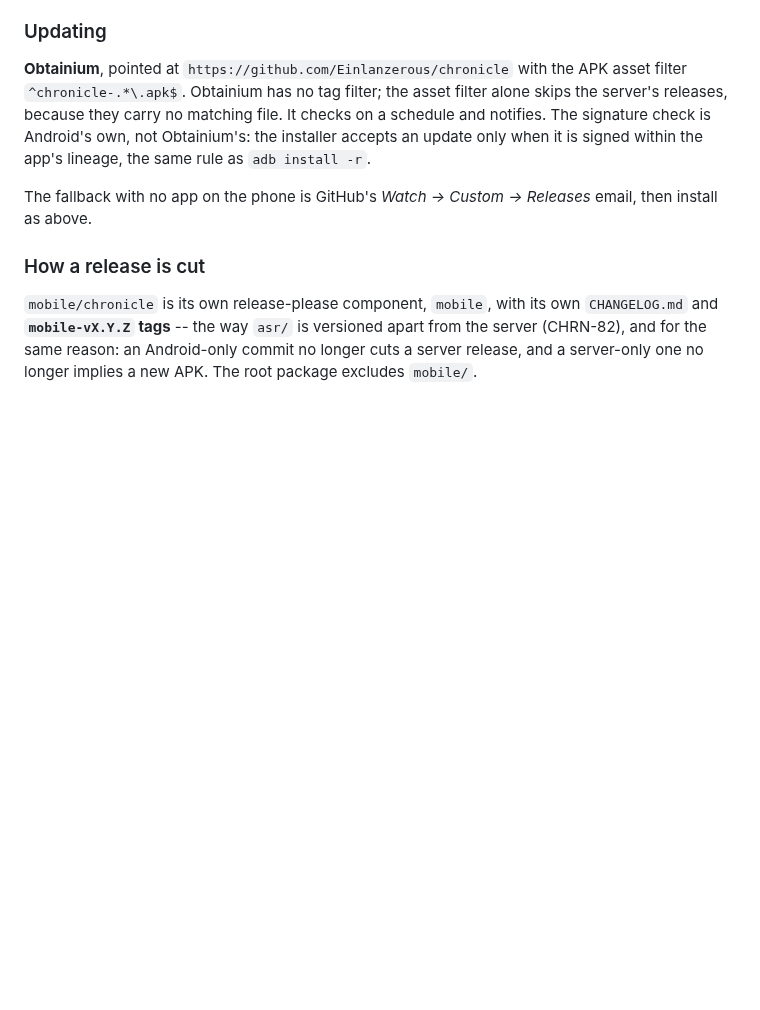
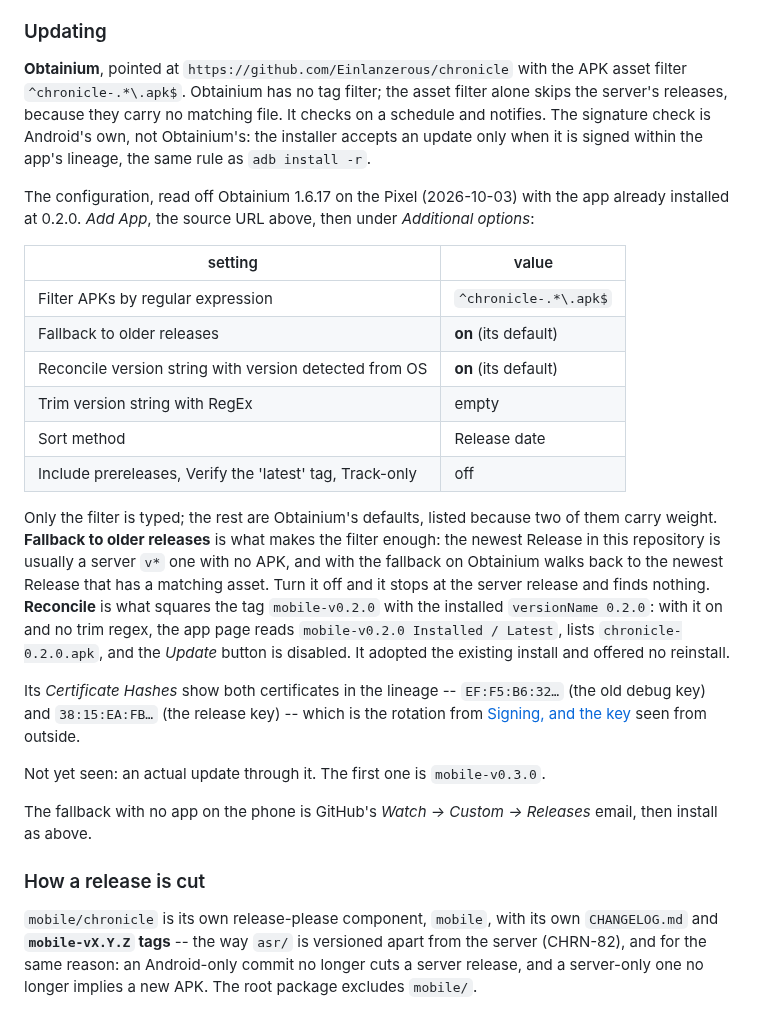
Before and after one commit to Einlanzerous/chronicle, a Markdown page: mobile/chronicle/README.md, the part around the change. GitHub-like rendering; blank space fills up the shorter version.

Commit message:
docs(mobile): the Obtainium settings, read off the real app (CHRN-125)
The Updating section named the asset filter and left the rest to the device
pass. Obtainium 1.6.17 is now on the Pixel tracking the repository: it adopted
the installed 0.2.0, reads 'mobile-v0.2.0 Installed / Latest' and offers no
update. Records the settings as its UI shows them, and why two defaults
(fallback to older releases, reconcile with the OS version) carry weight.

Co-Authored-By: Claude Opus 5.5 <noreply@anthropic.com>

```diff
--- a/mobile/chronicle/README.md
+++ b/mobile/chronicle/README.md
@@ -470,6 +470,36 @@ It checks on a schedule and notifies. The signature check is Android's own, not
 Obtainium's: the installer accepts an update only when it is signed within the
 app's lineage, the same rule as `adb install -r`.
 
+The configuration, read off Obtainium 1.6.17 on the Pixel (2026-10-03) with the
+app already installed at 0.2.0. *Add App*, the source URL above, then under
+*Additional options*:
+
+| setting | value |
+|---|---|
+| Filter APKs by regular expression | `^chronicle-.*\.apk$` |
+| Fallback to older releases | **on** (its default) |
+| Reconcile version string with version detected from OS | **on** (its default) |
+| Trim version string with RegEx | empty |
+| Sort method | Release date |
+| Include prereleases, Verify the 'latest' tag, Track-only | off |
+
+Only the filter is typed; the rest are Obtainium's defaults, listed because two
+of them carry weight. **Fallback to older releases** is what makes the filter
+enough: the newest Release in this repository is usually a server `v*` one with
+no APK, and with the fallback on Obtainium walks back to the newest Release
+that has a matching asset. Turn it off and it stops at the server release and
+finds nothing. **Reconcile** is what squares the tag `mobile-v0.2.0` with the
+installed `versionName 0.2.0`: with it on and no trim regex, the app page reads
+`mobile-v0.2.0 Installed / Latest`, lists `chronicle-0.2.0.apk`, and the
+*Update* button is disabled. It adopted the existing install and offered no
+reinstall.
+
+Its *Certificate Hashes* show both certificates in the lineage -- `EF:F5:B6:32…`
+(the old debug key) and `38:15:EA:FB…` (the release key) -- which is the
+rotation from [Signing, and the key](#signing-and-the-key) seen from outside.
+
+Not yet seen: an actual update through it. The first one is `mobile-v0.3.0`.
+
 The fallback with no app on the phone is GitHub's *Watch -> Custom ->
 Releases* email, then install as above.
 
```
